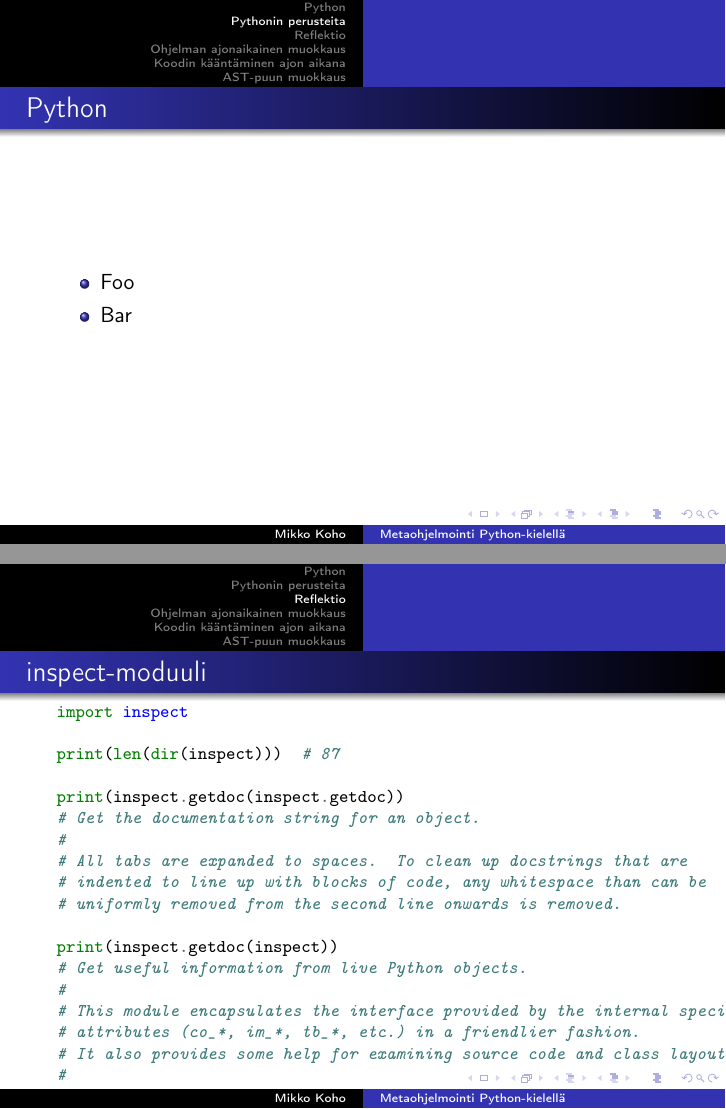
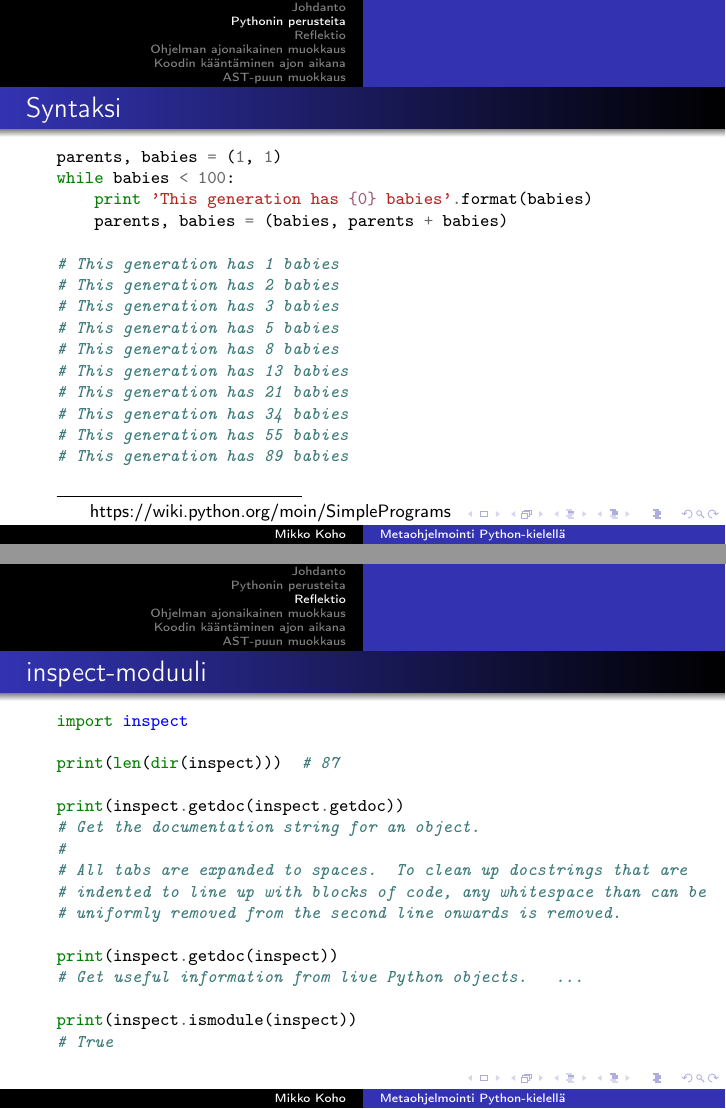
Before and after one commit to razz0/metaohjelmointi, LaTeX slides (esitys.tex): pages 4 and 7 of 12 before the commit and pages 6 and 9 of 15 after it, joined at a grey line. Compiled offline with pdfLaTeX.

Commit message:
esitystä

```diff
--- a/esitys.tex
+++ b/esitys.tex
@@ -12,6 +12,13 @@
 \institute{Helsingin Yliopisto}
 \date{\today}
 %\beamertemplatenavigationsymbolsempty
+
+\newcommand\blfootnote[1]{%
+  \begingroup
+  \renewcommand\thefootnote{}\footnote{#1}%
+  \addtocounter{footnote}{-1}%
+  \endgroup
+}
 
 \begin{document}
 
@@ -30,4 +37,4 @@
   \tableofcontents%[currentsection]
 \end{frame}
 
-\section{Python}
+\section{Johdanto}
@@ -42,8 +63,3 @@ print 'foobar!' # Shazbot
 \section{Pythonin perusteita}
 
 \begin{frame}[fragile]
-\frametitle{Python}
-\begin{itemize}
-\item{Foo}
-\item{Bar}
-\end{itemize}
@@ -51,3 +84,29 @@ print 'foobar!' # Shazbot
+\begin{frame}[fragile]
+\frametitle{Syntaksi}
+\begin{minted}[fontsize=\footnotesize]{python}
+parents, babies = (1, 1)
+while babies < 100:
+    print 'This generation has {0} babies'.format(babies)
+    parents, babies = (babies, parents + babies)
+
+# This generation has 1 babies
+# This generation has 2 babies
+# This generation has 3 babies
+# This generation has 5 babies
+# This generation has 8 babies
+# This generation has 13 babies
+# This generation has 21 babies
+# This generation has 34 babies
+# This generation has 55 babies
+# This generation has 89 babies
+\end{minted}
+\blfootnote{https://wiki.python.org/moin/SimplePrograms}
+\end{frame}
+
+
+%\begin{frame}[fragile]
+%\frametitle{Duck typing}
+%\end{frame}
 
 
 \begin{frame}[fragile]
@@ -111,13 +170,10 @@ print(inspect.getdoc(inspect.getdoc))
 # uniformly removed from the second line onwards is removed.
 
 print(inspect.getdoc(inspect))
-# Get useful information from live Python objects.
-#
-# This module encapsulates the interface provided by the internal special
-# attributes (co_*, im_*, tb_*, etc.) in a friendlier fashion.
-# It also provides some help for examining source code and class layout.
-#
-# ...
+# Get useful information from live Python objects.   ...
+
+print(inspect.ismodule(inspect))
+# True
 
 \end{minted}
 \end{frame}
```
Also changed, not shown: esitys.pdf, esitys.tex (72 more changed lines), 1 other file.
